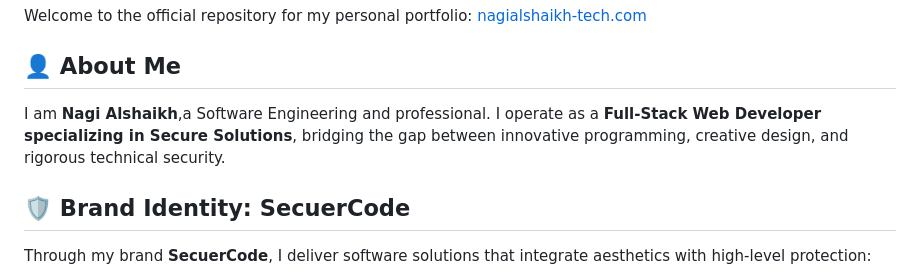
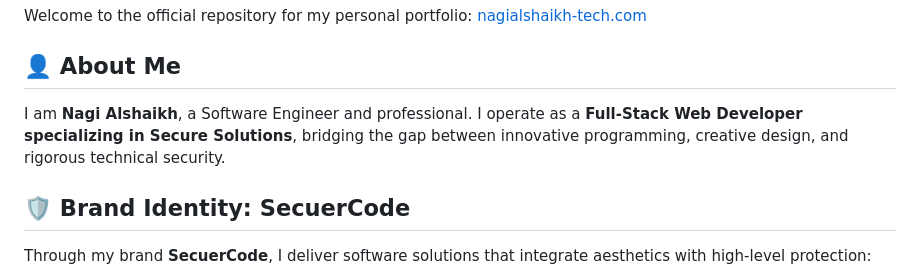
Before and after one commit to nagissoi81-stack/My-Portfolio, a Markdown page: README.md, the part around the change. Rendered like a GitHub page.

```diff
--- a/README.md
+++ b/README.md
@@ -32,7 +32,7 @@
 Welcome to the official repository for my personal portfolio: [nagialshaikh-tech.com](https://nagialshaikh-tech.com)
 
 ## 👤 About Me
-I am **Nagi Alshaikh**,a Software Engineering and professional. I operate as a **Full-Stack Web Developer specializing in Secure Solutions**, bridging the gap between innovative programming, creative design, and rigorous technical security.
+I am **Nagi Alshaikh**, a Software Engineer and professional. I operate as a **Full-Stack Web Developer specializing in Secure Solutions**, bridging the gap between innovative programming, creative design, and rigorous technical security.
 
 ## 🛡️ Brand Identity: **SecuerCode**
 Through my brand **SecuerCode**, I deliver software solutions that integrate aesthetics with high-level protection:
```
